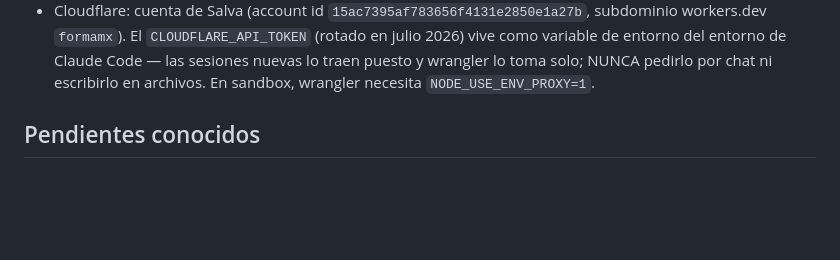
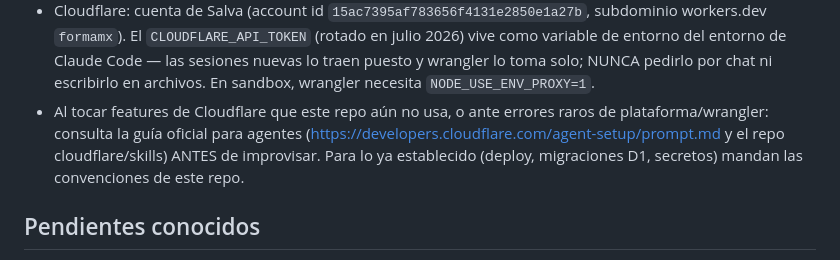
Before and after one commit to salvamalfa/formamx, a Markdown page: CLAUDE.md, the part around the change. Rendered like a GitHub page; blank space fills up the shorter version.

Commit message:
docs: apuntar a la guia oficial de Cloudflare para agentes (#47)
Para features nuevas o errores raros de plataforma, las sesiones
consultan la guia oficial (agent-setup/prompt.md y cloudflare/skills)
antes de improvisar; para lo ya establecido mandan las convenciones del
repo. Sin instalar MCP ni plugins: en sesiones efimeras el OAuth por
sesion es friccion sin ganancia.


Claude-Session: https://claude.ai/code/session_01GoJv3ZebsnyjAHvAGU2yzU

Co-authored-by: Claude <noreply@anthropic.com>

```diff
--- a/CLAUDE.md
+++ b/CLAUDE.md
@@ -75,6 +75,11 @@ siguen fuera del repo (binarios pesados; viven en `C:\formamx\3mf\`).
   las sesiones nuevas lo traen puesto y wrangler lo toma solo; NUNCA pedirlo
   por chat ni escribirlo en archivos. En sandbox, wrangler necesita
   `NODE_USE_ENV_PROXY=1`.
+- Al tocar features de Cloudflare que este repo aún no usa, o ante errores
+  raros de plataforma/wrangler: consulta la guía oficial para agentes
+  (https://developers.cloudflare.com/agent-setup/prompt.md y el repo
+  cloudflare/skills) ANTES de improvisar. Para lo ya establecido (deploy,
+  migraciones D1, secretos) mandan las convenciones de este repo.
 
 ## Pendientes conocidos
 
```
